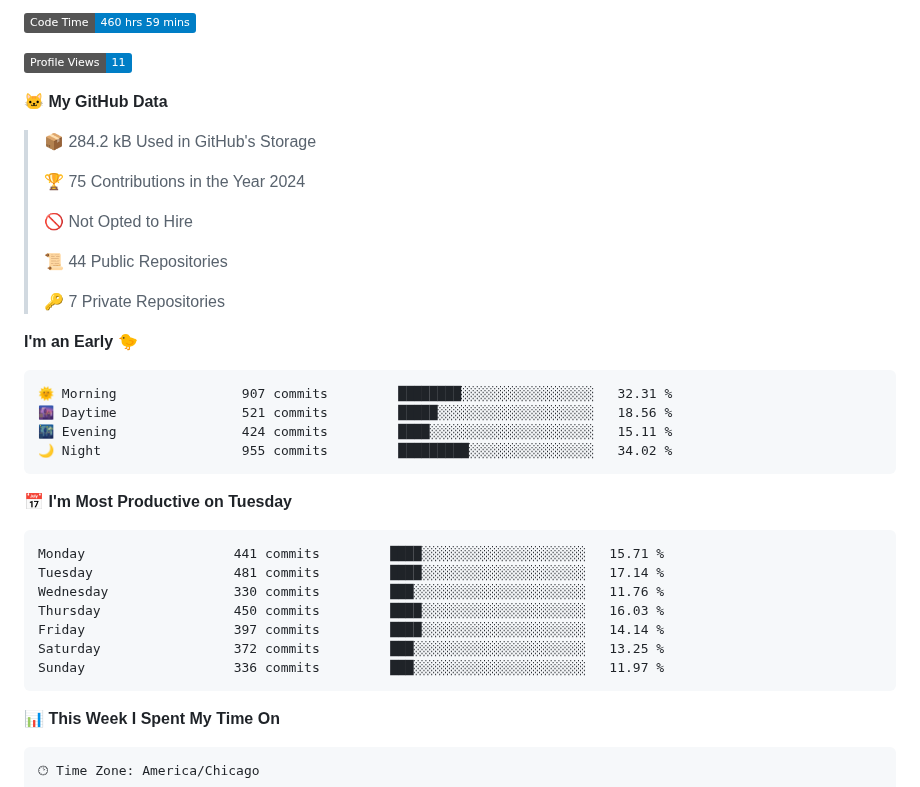
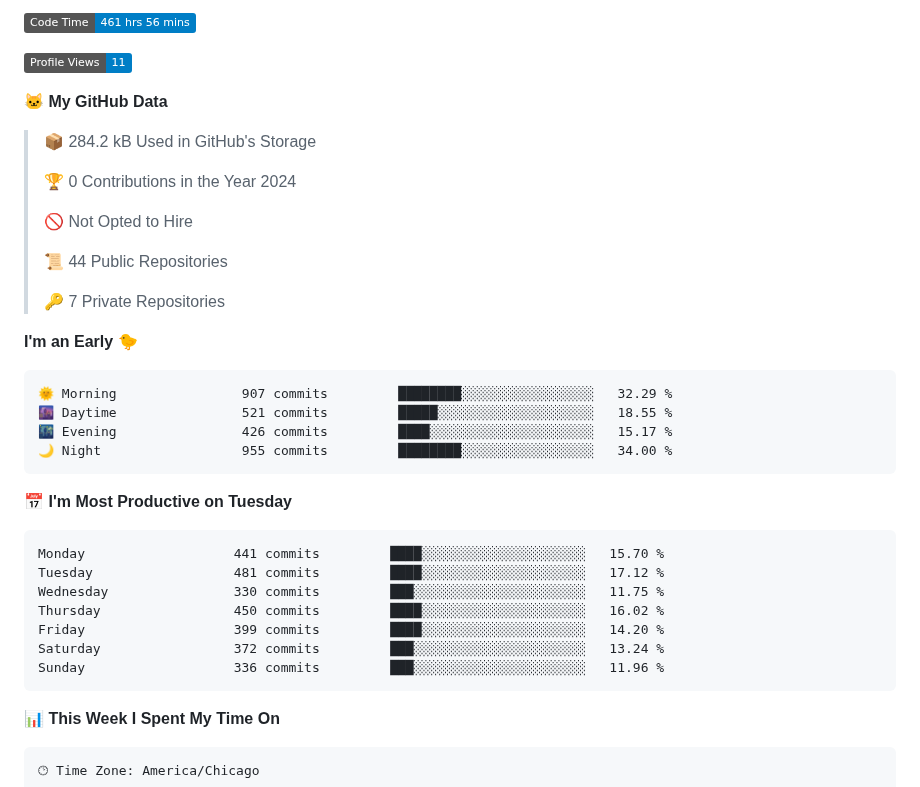
Before and after one commit to phanijsp/phanijsp, a Markdown page: README.md, the part around one of its changes. Drawn GitHub-style; badges without logos.

Commit message:
Updated with Dev Metrics

````diff
--- a/README.md
+++ b/README.md
@@ -1,5 +1,5 @@
 <!--START_SECTION:waka-->
-![Code Time](http://img.shields.io/badge/Code%20Time-460%20hrs%2059%20mins-blue)
+![Code Time](http://img.shields.io/badge/Code%20Time-461%20hrs%2056%20mins-blue)
 
 ![Profile Views](http://img.shields.io/badge/Profile%20Views-11-blue)
 
@@ -7,7 +7,7 @@
 
 > 📦 284.2 kB Used in GitHub's Storage
  >
-> 🏆 75 Contributions in the Year 2024
+> 🏆 0 Contributions in the Year 2024
  >
 > 🚫 Not Opted to Hire
  >
@@ -18,21 +18,21 @@
 **I'm an Early 🐤**
 
 ```text
-🌞 Morning                907 commits         ████████░░░░░░░░░░░░░░░░░   32.31 %
-🌆 Daytime                521 commits         █████░░░░░░░░░░░░░░░░░░░░   18.56 %
-🌃 Evening                424 commits         ████░░░░░░░░░░░░░░░░░░░░░   15.11 %
-🌙 Night                  955 commits         █████████░░░░░░░░░░░░░░░░   34.02 %
+🌞 Morning                907 commits         ████████░░░░░░░░░░░░░░░░░   32.29 %
+🌆 Daytime                521 commits         █████░░░░░░░░░░░░░░░░░░░░   18.55 %
+🌃 Evening                426 commits         ████░░░░░░░░░░░░░░░░░░░░░   15.17 %
+🌙 Night                  955 commits         ████████░░░░░░░░░░░░░░░░░   34.00 %
 ```
 📅 **I'm Most Productive on Tuesday**
 
 ```text
-Monday                   441 commits         ████░░░░░░░░░░░░░░░░░░░░░   15.71 %
-Tuesday                  481 commits         ████░░░░░░░░░░░░░░░░░░░░░   17.14 %
-Wednesday                330 commits         ███░░░░░░░░░░░░░░░░░░░░░░   11.76 %
-Thursday                 450 commits         ████░░░░░░░░░░░░░░░░░░░░░   16.03 %
-Friday                   397 commits         ████░░░░░░░░░░░░░░░░░░░░░   14.14 %
-Saturday                 372 commits         ███░░░░░░░░░░░░░░░░░░░░░░   13.25 %
-Sunday                   336 commits         ███░░░░░░░░░░░░░░░░░░░░░░   11.97 %
+Monday                   441 commits         ████░░░░░░░░░░░░░░░░░░░░░   15.70 %
+Tuesday                  481 commits         ████░░░░░░░░░░░░░░░░░░░░░   17.12 %
+Wednesday                330 commits         ███░░░░░░░░░░░░░░░░░░░░░░   11.75 %
+Thursday                 450 commits         ████░░░░░░░░░░░░░░░░░░░░░   16.02 %
+Friday                   399 commits         ████░░░░░░░░░░░░░░░░░░░░░   14.20 %
+Saturday                 372 commits         ███░░░░░░░░░░░░░░░░░░░░░░   13.24 %
+Sunday                   336 commits         ███░░░░░░░░░░░░░░░░░░░░░░   11.96 %
 ```
 
 
````
Also changed, not shown: other parts of README.md (+1 -1 lines).
